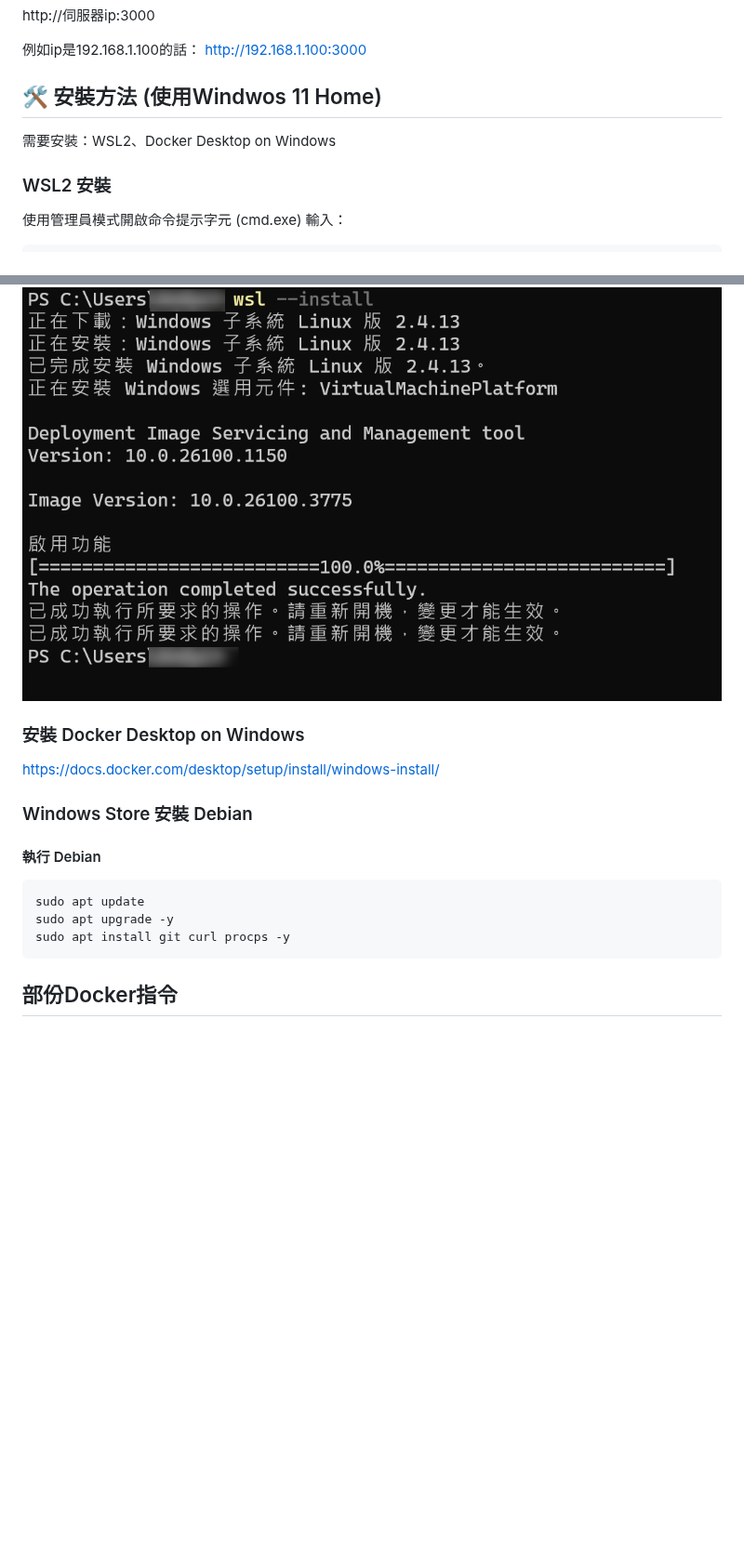
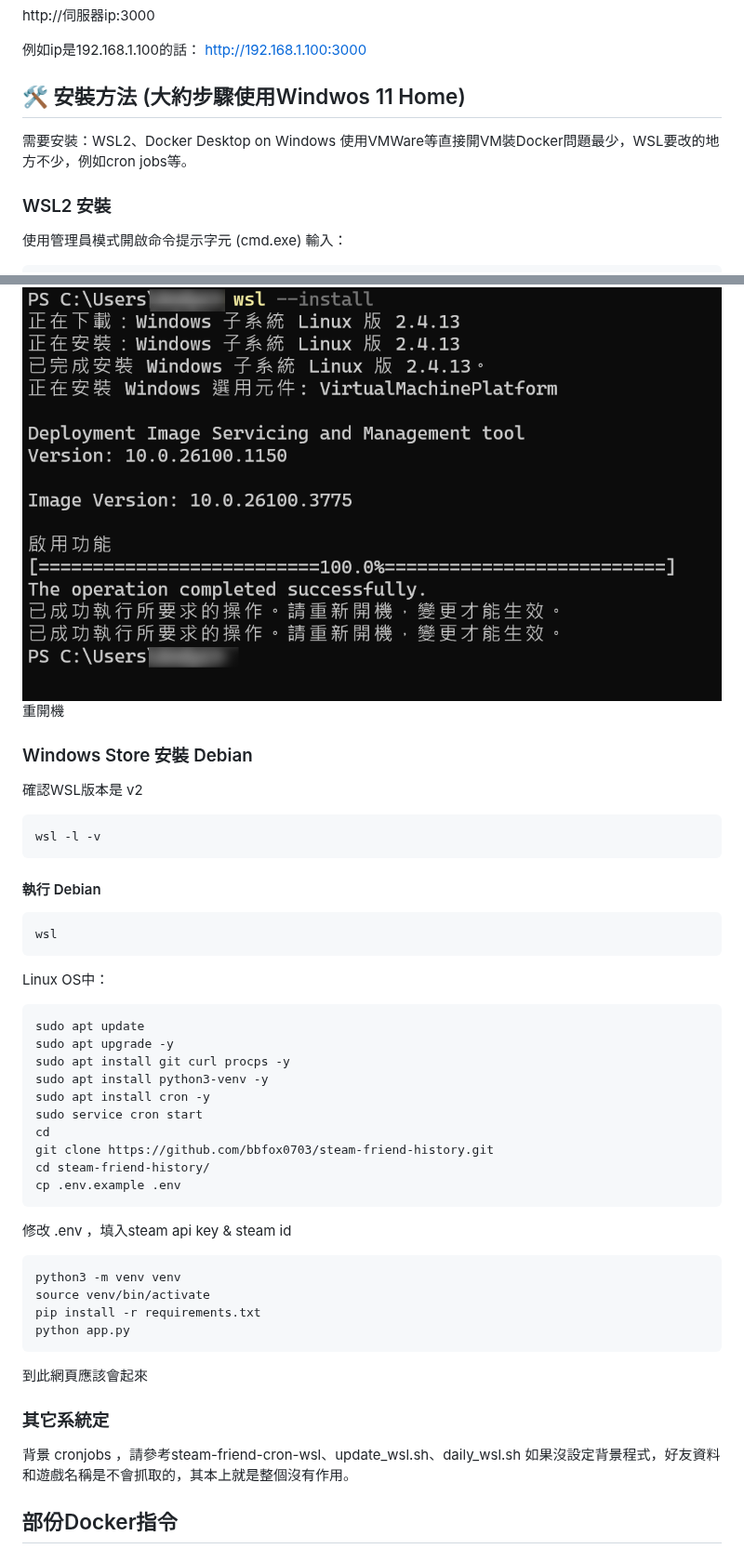
Before and after one commit to bbfox0703/steam-friend-history, a Markdown page: README.md, 2 parts joined by grey strips. Shown at 93% size. Drawn GitHub-style; blank space fills up the shorter version.

````diff
--- a/README.md
+++ b/README.md
@@ -82,8 +82,9 @@ http://伺服器ip:3000
 例如ip是192.168.1.100的話：
 http://192.168.1.100:3000
 
-## 🛠️ 安裝方法 (使用Windwos 11 Home)
+## 🛠️ 安裝方法 (大約步驟使用Windwos 11 Home)
 需要安裝：WSL2、Docker Desktop on Windows
+使用VMWare等直接開VM裝Docker問題最少，WSL要改的地方不少，例如cron jobs等。
 
 ### WSL2 安裝
 使用管理員模式開啟命令提示字元 (cmd.exe)
@@ -92,17 +93,46 @@ http://192.168.1.100:3000
 wsl --install
 ```
 ![wsl2 ](./docs/wsl2.png)
-
-### 安裝 Docker Desktop on Windows
-https://docs.docker.com/desktop/setup/install/windows-install/
+重開機
 
 ### Windows Store 安裝 Debian
+確認WSL版本是 v2
+```powershell
+wsl -l -v
+```
+
 #### 執行 Debian
+```powershell
+wsl
+```
+
+Linux OS中：
 ```bash
 sudo apt update
 sudo apt upgrade -y
 sudo apt install git curl procps -y
+sudo apt install python3-venv -y
+sudo apt install cron -y
+sudo service cron start
+cd
+git clone https://github.com/bbfox0703/steam-friend-history.git
+cd steam-friend-history/
+cp .env.example .env
 ```
+
+修改 .env ，填入steam api key & steam id
+
+```bash
+python3 -m venv venv
+source venv/bin/activate
+pip install -r requirements.txt
+python app.py
+```
+到此網頁應該會起來
+
+### 其它系統定
+背景 cronjobs ，請參考steam-friend-cron-wsl、update_wsl.sh、daily_wsl.sh
+如果沒設定背景程式，好友資料和遊戲名稱是不會抓取的，其本上就是整個沒有作用。
 
 ## 部份Docker指令
 
````
